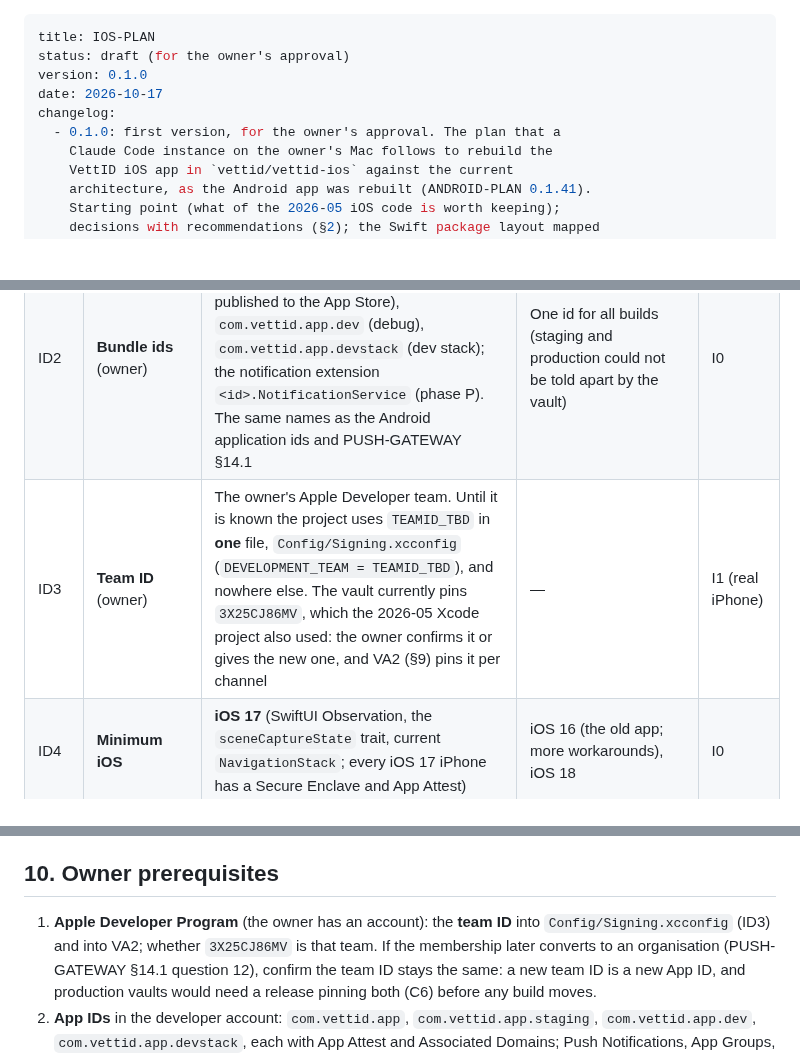
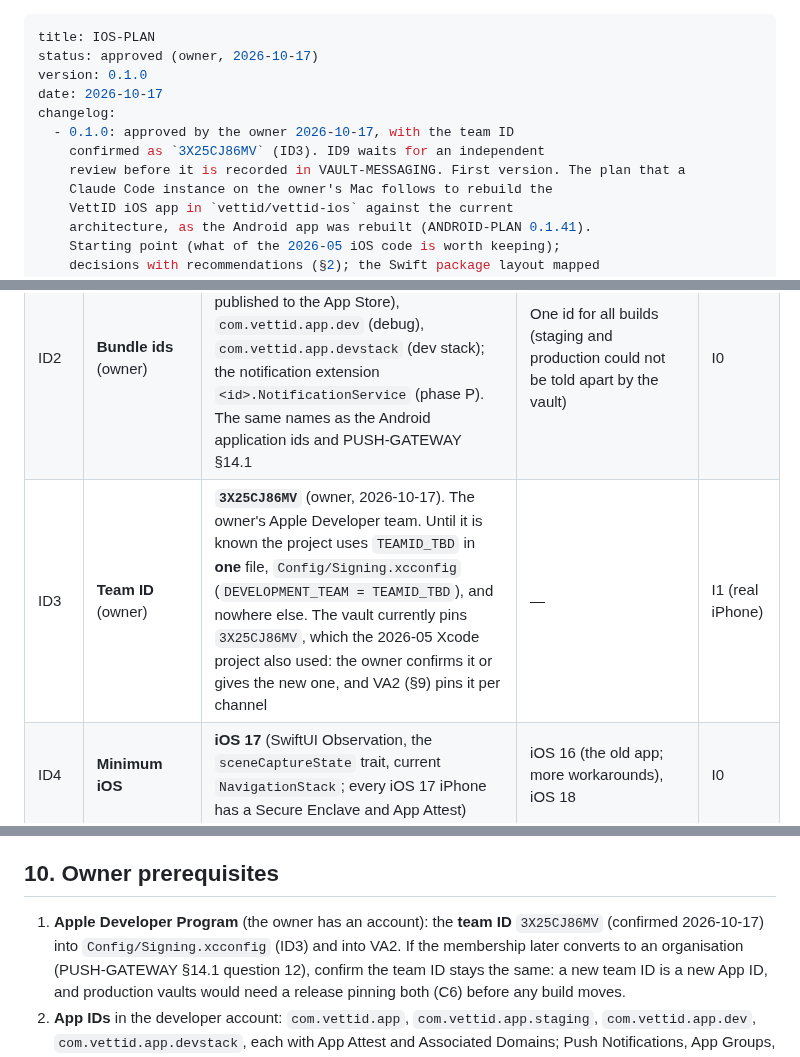
Before and after one commit to vettid/vettid.org, a Markdown page: docs/IOS-PLAN.md, 3 parts joined by grey strips. Rendered like a GitHub page; blank space fills up the shorter version.

Commit message:
IOS-PLAN 0.1.0: owner approval, team ID 3X25CJ86MV
Co-Authored-By: Claude Opus 5.5 (1M context) <noreply@anthropic.com>
Claude-Session: https://claude.ai/code/session_011pUUMDAVQXYrNhy27kNgsM

```diff
--- a/docs/IOS-PLAN.md
+++ b/docs/IOS-PLAN.md
@@ -1,10 +1,12 @@
 ---
 title: IOS-PLAN
-status: draft (for the owner's approval)
+status: approved (owner, 2026-10-17)
 version: 0.1.0
 date: 2026-10-17
 changelog:
-  - 0.1.0: first version, for the owner's approval. The plan that a
+  - 0.1.0: approved by the owner 2026-10-17, with the team ID
+    confirmed as `3X25CJ86MV` (ID3). ID9 waits for an independent
+    review before it is recorded in VAULT-MESSAGING. First version. The plan that a
     Claude Code instance on the owner's Mac follows to rebuild the
     VettID iOS app in `vettid/vettid-ios` against the current
     architecture, as the Android app was rebuilt (ANDROID-PLAN 0.1.41).
@@ -138,7 +140,7 @@ the Mac agent does not reopen them.
 |---|---|---|---|---|
 | ID1 | **Rewrite in `vettid-ios`** | Fresh rewrite in the same repository; old code tagged `legacy-v1-final` and on branch `legacy/v1`, removed from `master` in I0.1 | Refactor in place (carries NATS and the old credential everywhere) | I0 |
 | ID2 | **Bundle ids** (owner) | `com.vettid.app` (release), `com.vettid.app.staging` (staging, never published to the App Store), `com.vettid.app.dev` (debug), `com.vettid.app.devstack` (dev stack); the notification extension `<id>.NotificationService` (phase P). The same names as the Android application ids and PUSH-GATEWAY §14.1 | One id for all builds (staging and production could not be told apart by the vault) | I0 |
-| ID3 | **Team ID** (owner) | The owner's Apple Developer team. Until it is known the project uses `TEAMID_TBD` in **one** file, `Config/Signing.xcconfig` (`DEVELOPMENT_TEAM = TEAMID_TBD`), and nowhere else. The vault currently pins `3X25CJ86MV`, which the 2026-05 Xcode project also used: the owner confirms it or gives the new one, and VA2 (§9) pins it per channel | — | I1 (real iPhone) |
+| ID3 | **Team ID** (owner) | **`3X25CJ86MV`** (owner, 2026-10-17). The owner's Apple Developer team. Until it is known the project uses `TEAMID_TBD` in **one** file, `Config/Signing.xcconfig` (`DEVELOPMENT_TEAM = TEAMID_TBD`), and nowhere else. The vault currently pins `3X25CJ86MV`, which the 2026-05 Xcode project also used: the owner confirms it or gives the new one, and VA2 (§9) pins it per channel | — | I1 (real iPhone) |
 | ID4 | **Minimum iOS** | **iOS 17** (SwiftUI Observation, the `sceneCaptureState` trait, current `NavigationStack`; every iOS 17 iPhone has a Secure Enclave and App Attest) | iOS 16 (the old app; more workarounds), iOS 18 | I0 |
 | ID5 | **UI and language** | SwiftUI, Swift 6 language mode with strict concurrency, UIKit only where SwiftUI cannot (camera, the secure layer of §6.4); String Catalogs with the Android English texts, translation-ready; VoiceOver labels required in review | UIKit throughout | I0 |
 | ID6 | **Crypto libraries** | CryptoKit for SHA-256, HMAC, HKDF, X25519, ChaCha20-Poly1305 (IETF) and the Secure Enclave; **libsodium** (`swift-sodium`, ISC) for Ed25519 (deterministic signatures: CryptoKit's Ed25519 signatures are randomized and cannot reproduce the vectors), XChaCha20-Poly1305 and Argon2id; **ML-KEM-768 from `mlkem-native`** (PQ Code Package, Apache-2.0/ISC/MIT, C, with derandomized key generation and encapsulation) as a SwiftPM C target; the X-Wing combiner and RFC 9180 base-mode HPKE written in Swift and proven by the vectors | CryptoKit's post-quantum HPKE where the OS offers it (cannot be driven with the vectors' fixed randomness, so a second implementation would be needed for tests); BoringSSL through `swift-crypto` | I0 |
@@ -613,8 +615,8 @@ it may open vettid.org issues when it finds what is needed.
 ## 10. Owner prerequisites
 
 1. **Apple Developer Program** (the owner has an account): the **team
-   ID** into `Config/Signing.xcconfig` (ID3) and into VA2; whether
-   `3X25CJ86MV` is that team. If the membership later converts to an
+   ID** `3X25CJ86MV` (confirmed 2026-10-17) into
+   `Config/Signing.xcconfig` (ID3) and into VA2. If the membership later converts to an
    organisation (PUSH-GATEWAY §14.1 question 12), confirm the team ID
    stays the same: a new team ID is a new App ID, and production vaults
    would need a release pinning both (C6) before any build moves.
```
